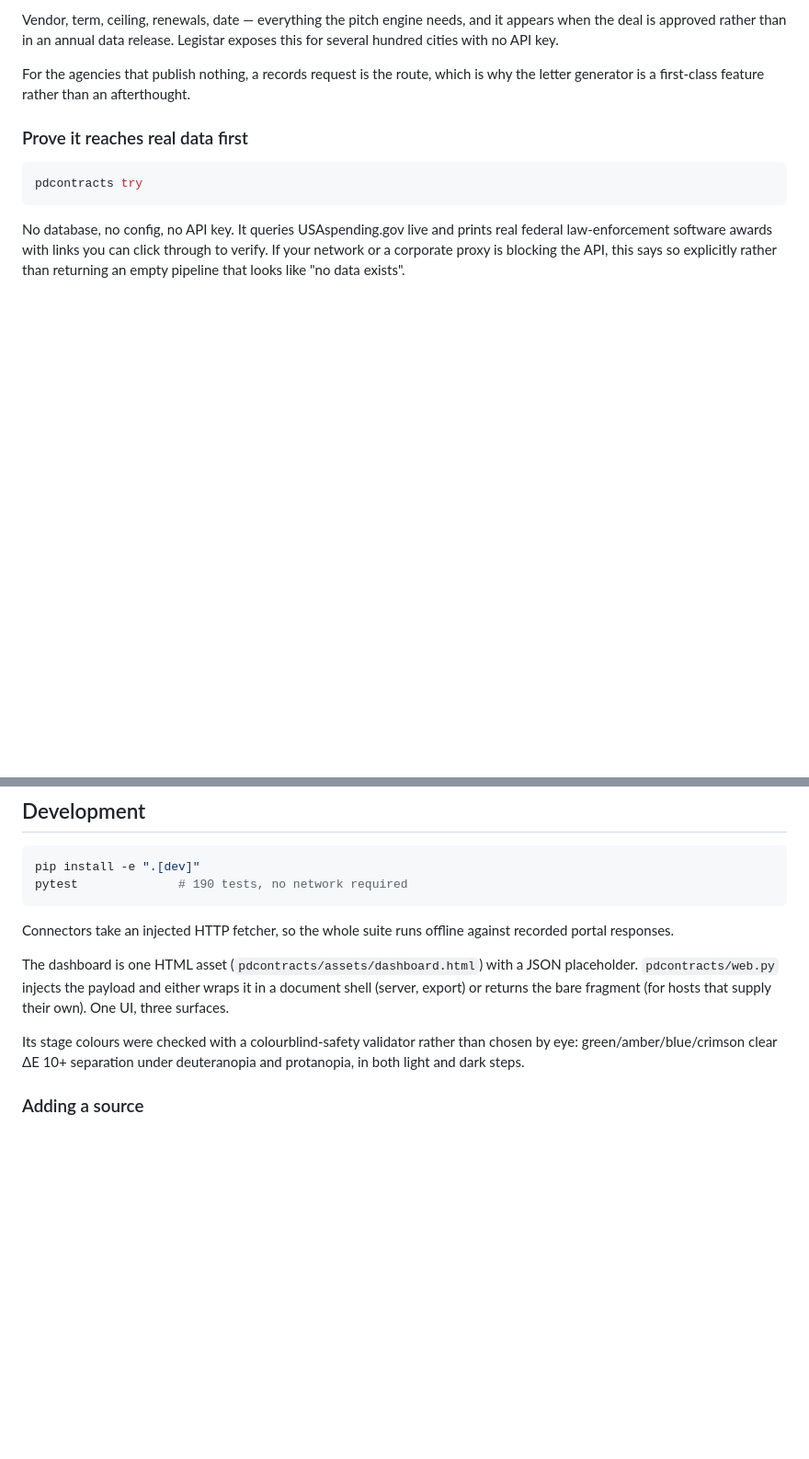
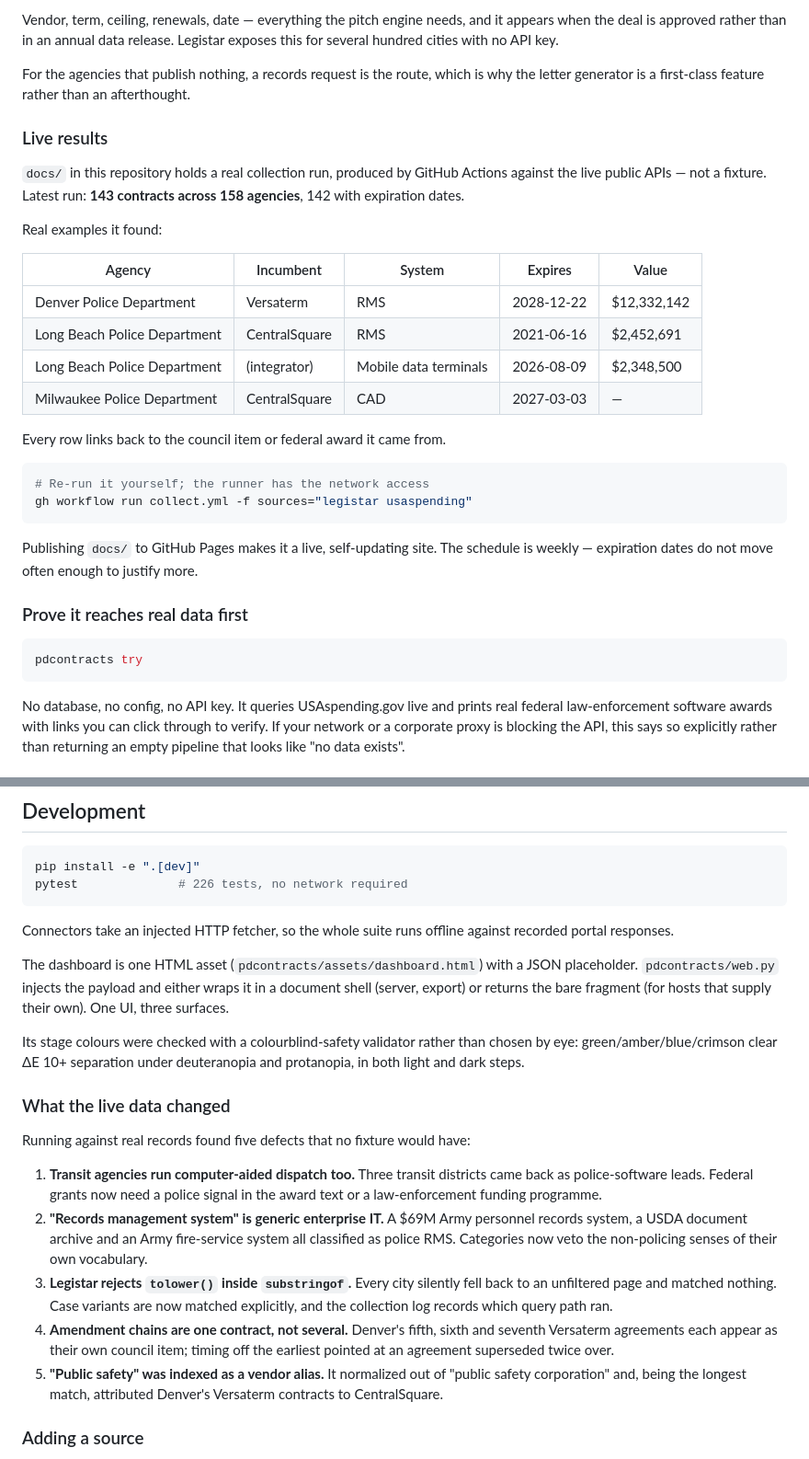
Before and after one commit to AI-Zick/Contract-Expiration-Finder, a Markdown page: README.md, 2 parts joined by grey strips. Shown at 92% size. GitHub-like rendering; blank space fills up the shorter version.

Commit message:
Document the live run and what real data changed
Records the collected results in the README, and the five defects that only
appeared once the collectors ran against real records rather than fixtures.

Co-Authored-By: Claude Opus 5 <noreply@anthropic.com>
Claude-Session: https://claude.ai/code/session_01QveLNR3maR4CbNDFzGugUc

````diff
--- a/README.md
+++ b/README.md
@@ -49,6 +49,31 @@ Legistar exposes this for several hundred cities with no API key.
 
 For the agencies that publish nothing, a records request is the route, which is
 why the letter generator is a first-class feature rather than an afterthought.
+
+### Live results
+
+`docs/` in this repository holds a real collection run, produced by GitHub
+Actions against the live public APIs — not a fixture. Latest run: **143
+contracts across 158 agencies**, 142 with expiration dates.
+
+Real examples it found:
+
+| Agency | Incumbent | System | Expires | Value |
+|---|---|---|---|---|
+| Denver Police Department | Versaterm | RMS | 2028-12-22 | $12,332,142 |
+| Long Beach Police Department | CentralSquare | RMS | 2021-06-16 | $2,452,691 |
+| Long Beach Police Department | (integrator) | Mobile data terminals | 2026-08-09 | $2,348,500 |
+| Milwaukee Police Department | CentralSquare | CAD | 2027-03-03 | — |
+
+Every row links back to the council item or federal award it came from.
+
+```bash
+# Re-run it yourself; the runner has the network access
+gh workflow run collect.yml -f sources="legistar usaspending"
+```
+
+Publishing `docs/` to GitHub Pages makes it a live, self-updating site. The
+schedule is weekly — expiration dates do not move often enough to justify more.
 
 ### Prove it reaches real data first
 
@@ -362,7 +387,7 @@ Motorola radio contract is infrastructure rather than a software deal.
 
 ```bash
 pip install -e ".[dev]"
-pytest              # 190 tests, no network required
+pytest              # 226 tests, no network required
 ```
 
 Connectors take an injected HTTP fetcher, so the whole suite runs offline
@@ -377,6 +402,27 @@ Its stage colours were checked with a colourblind-safety validator rather than
 chosen by eye: green/amber/blue/crimson clear ΔE 10+ separation under
 deuteranopia and protanopia, in both light and dark steps.
 
+### What the live data changed
+
+Running against real records found five defects that no fixture would have:
+
+1. **Transit agencies run computer-aided dispatch too.** Three transit
+   districts came back as police-software leads. Federal grants now need a
+   police signal in the award text or a law-enforcement funding programme.
+2. **"Records management system" is generic enterprise IT.** A $69M Army
+   personnel records system, a USDA document archive and an Army fire-service
+   system all classified as police RMS. Categories now veto the non-policing
+   senses of their own vocabulary.
+3. **Legistar rejects `tolower()` inside `substringof`.** Every city silently
+   fell back to an unfiltered page and matched nothing. Case variants are now
+   matched explicitly, and the collection log records which query path ran.
+4. **Amendment chains are one contract, not several.** Denver's fifth, sixth
+   and seventh Versaterm agreements each appear as their own council item;
+   timing off the earliest pointed at an agreement superseded twice over.
+5. **"Public safety" was indexed as a vendor alias.** It normalized out of
+   "public safety corporation" and, being the longest match, attributed
+   Denver's Versaterm contracts to CentralSquare.
+
 ### Adding a source
 
 Subclass `Source` in `pdcontracts/sources/`, implement `collect()` and
````
